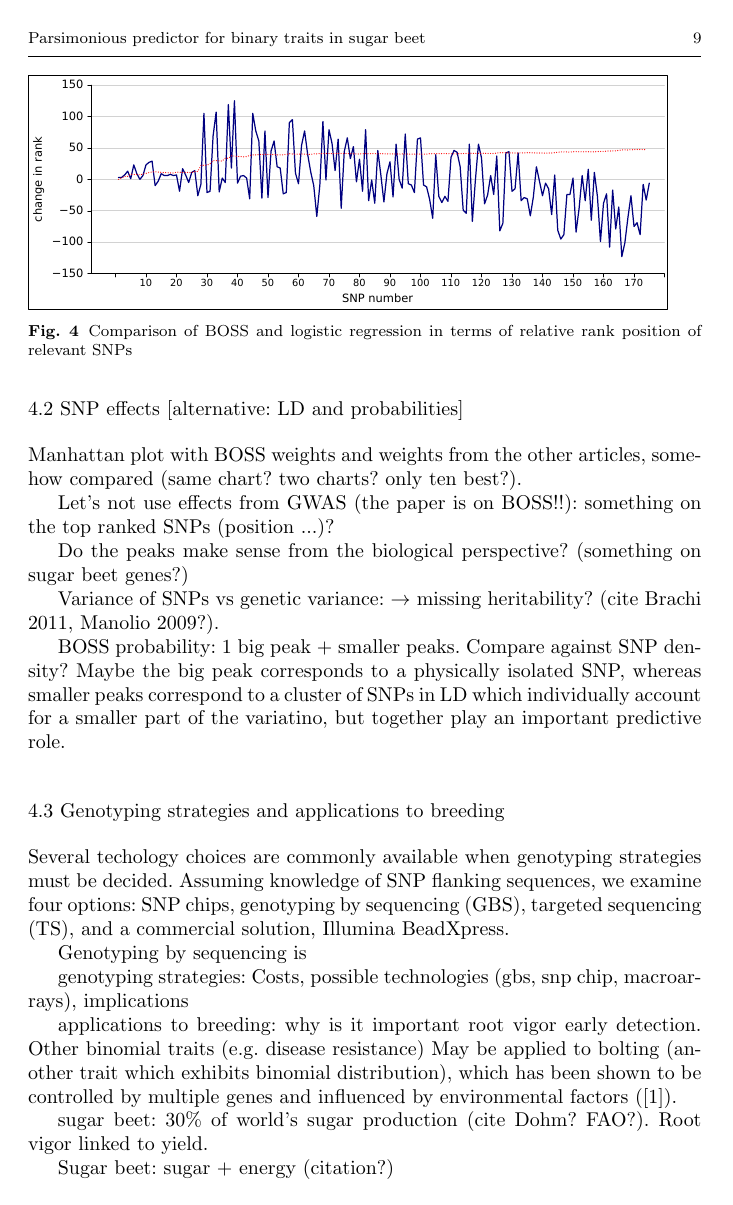
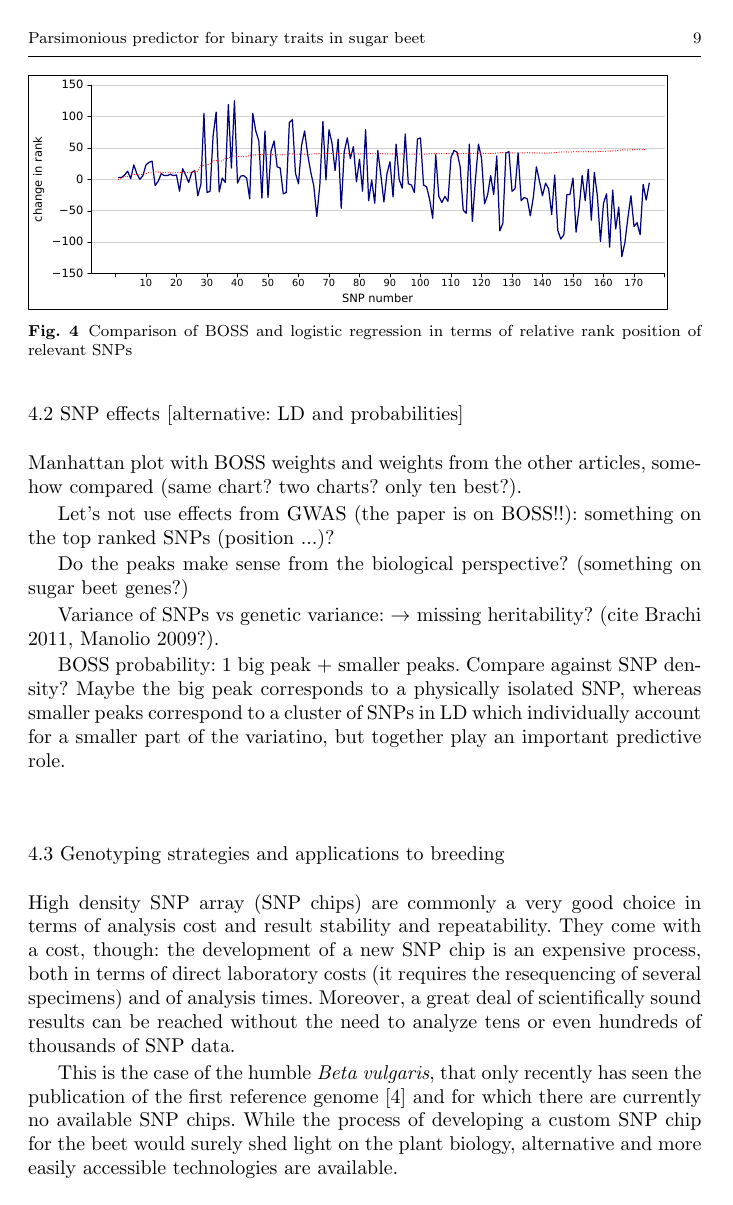
Before and after one commit to filippob/parsimony, a LaTeX paper (parsimonious.tex): page 9 of 15 before the commit and page 9 of 16 after it. Compiled offline with pdfLaTeX.

Commit message:
added the genotyping strategies section

```diff
--- a/parsimonious.tex
+++ b/parsimonious.tex
@@ -561,10 +561,18 @@ play an important predictive role.
 
 
 \subsection{Genotyping strategies and applications to breeding}
-Several techology choices are commonly available when genotyping strategies
-must be decided. Assuming knowledge of SNP flanking sequences, we examine
-four options: SNP chips, genotyping by sequencing (GBS), targeted sequencing (TS),
-and a commercial solution, Illumina BeadXpress.
+High density SNP array (SNP chips) are commonly a very good choice in
+terms of analysis cost and result stability and repeatability. They come
+with a cost, though: the development of a new SNP chip is an expensive
+process, both in terms of direct laboratory costs (it requires the
+resequencing of several specimens) and of analysis times. Moreover, a great deal
+of scientifically sound results can be reached without the need to analyze
+tens or even hundreds of thousands of SNP data.
 
+This is the case of the humble \emph{Beta vulgaris}, that only recently
+has seen the publication of the first reference genome \cite{dohm2013genome}
+and for which there are currently no available SNP chips. While the process
+of developing a custom SNP chip for the beet would surely shed light
+on the plant biology, alternative and more easily accessible technologies
+are available.
 
-Genotyping by sequencing is
@@ -571,3 +583,2 @@ Genotyping by sequencing is
 
-genotyping strategies:
-Costs, possible technologies (gbs, snp chip, macroarrays), implications
+http://www.ncbi.nlm.nih.gov/pubmed/21573248?dopt=Abstract&holding=f1000,f1000m,isrctn
```
Also changed, not shown: parsimonious.tex (35 more changed lines).
